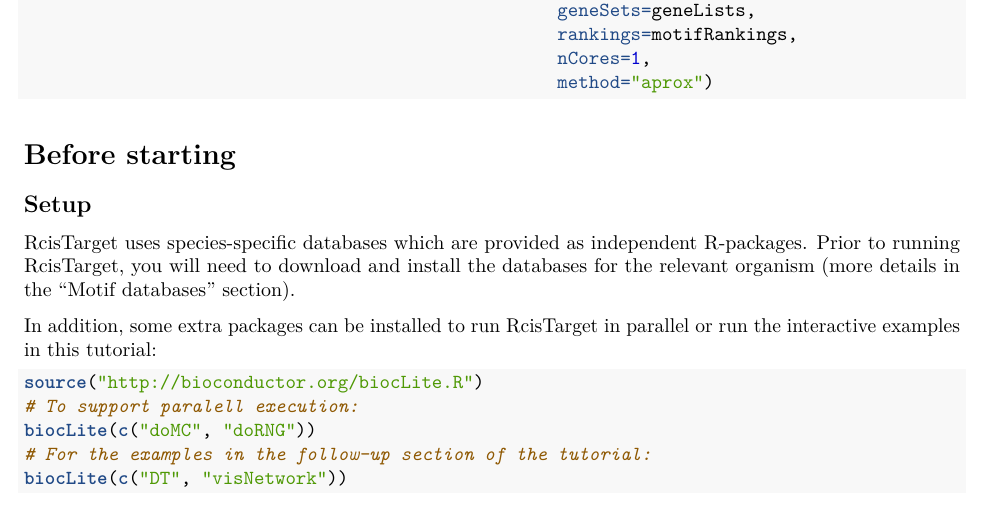
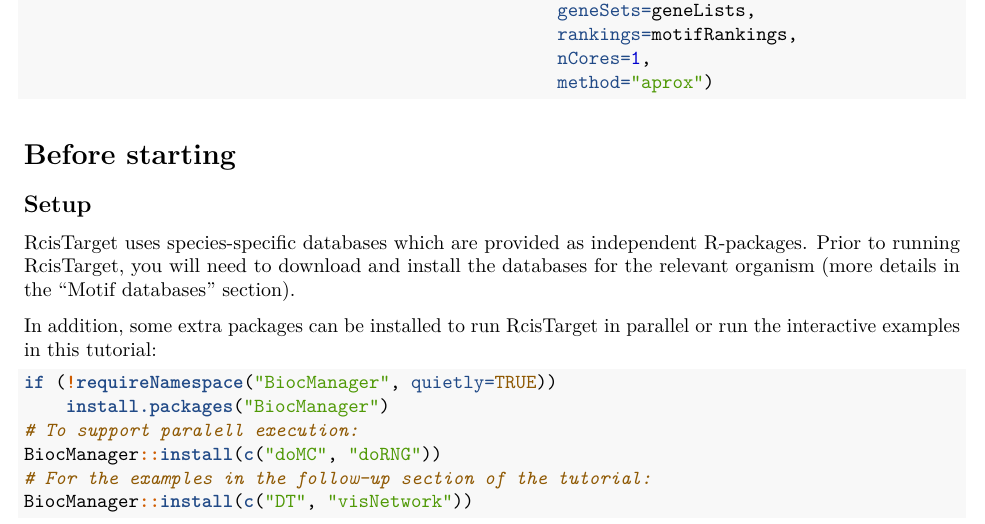
Before and after one commit to aertslab/RcisTarget, an R Markdown document (vignettes/RcisTarget.Rmd): part of page 2 of 11, cut so that both start at the same text. Rendered offline with R 4.5, knitr and Pandoc, then LaTeX, with nearby package versions; some code elsewhere in the file could not run offline.

Commit message:
replace BiocInstaller biocLite mentions with BiocManager

````diff
--- a/vignettes/RcisTarget.Rmd
+++ b/vignettes/RcisTarget.Rmd
@@ -86,11 +86,12 @@ RcisTarget uses species-specific databases which are provided as independent R-p
 
 In addition, some extra packages can be installed to run RcisTarget in parallel or run the interactive examples in this tutorial:
 ```{r installDep, eval=FALSE}
-source("http://bioconductor.org/biocLite.R")
+if (!requireNamespace("BiocManager", quietly=TRUE))
+    install.packages("BiocManager")
 # To support paralell execution:
-biocLite(c("doMC", "doRNG"))
+BiocManager::install(c("doMC", "doRNG"))
 # For the examples in the follow-up section of the tutorial:
-biocLite(c("DT", "visNetwork"))
+BiocManager::install(c("DT", "visNetwork"))
 ```
 
 
````
Also changed, not shown: vignettes/RcisTarget.Rmd (5 more changed lines), 1 other file.
